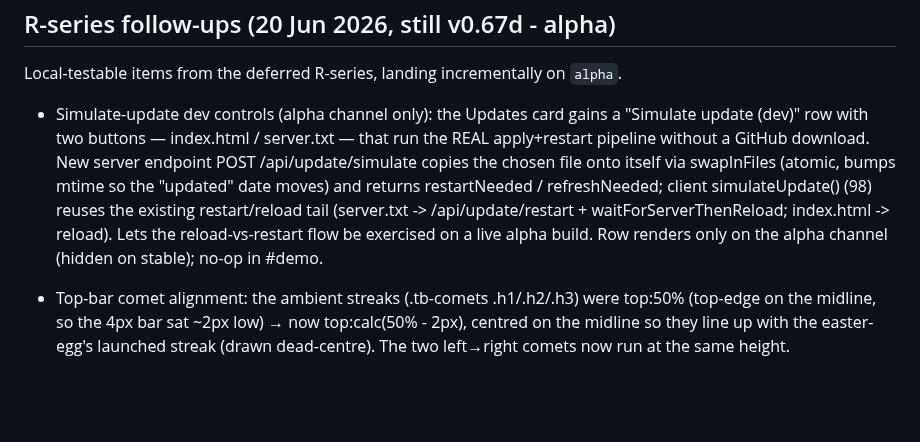
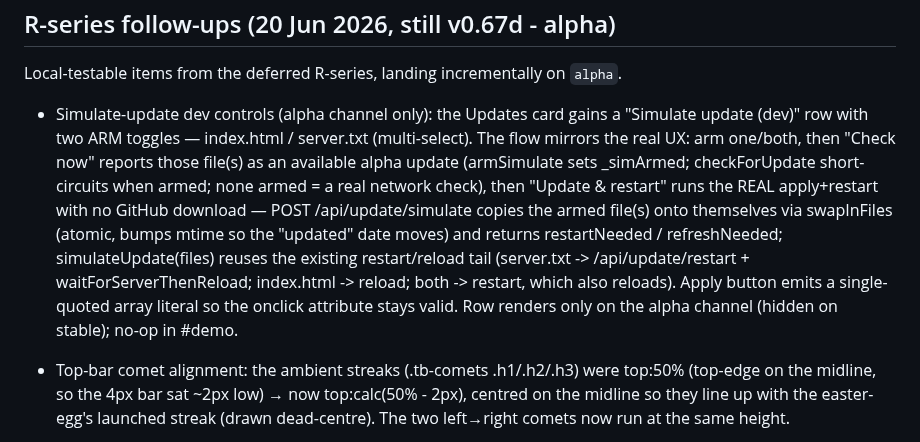
Before and after one commit to hack-techv2/LCL, a Markdown page: CHANGELOG.md, the part around the change. GitHub-like rendering; blank space fills up the shorter version.

Commit message:
docs: simulate flow is now arm -> check -> apply (multi-select)

```diff
--- a/CHANGELOG.md
+++ b/CHANGELOG.md
@@ -7,14 +7,18 @@ R-series follow-ups (20 Jun 2026, still v0.67d - alpha)
 Local-testable items from the deferred R-series, landing incrementally on `alpha`.
 
 - Simulate-update dev controls (alpha channel only): the Updates card gains a
-  "Simulate update (dev)" row with two buttons — index.html / server.txt — that run
-  the REAL apply+restart pipeline without a GitHub download. New server endpoint
-  POST /api/update/simulate copies the chosen file onto itself via swapInFiles
+  "Simulate update (dev)" row with two ARM toggles — index.html / server.txt
+  (multi-select). The flow mirrors the real UX: arm one/both, then "Check now"
+  reports those file(s) as an available alpha update (armSimulate sets _simArmed;
+  checkForUpdate short-circuits when armed; none armed = a real network check),
+  then "Update & restart" runs the REAL apply+restart with no GitHub download —
+  POST /api/update/simulate copies the armed file(s) onto themselves via swapInFiles
   (atomic, bumps mtime so the "updated" date moves) and returns restartNeeded /
-  refreshNeeded; client simulateUpdate() (98) reuses the existing restart/reload
-  tail (server.txt -> /api/update/restart + waitForServerThenReload; index.html ->
-  reload). Lets the reload-vs-restart flow be exercised on a live alpha build.
-  Row renders only on the alpha channel (hidden on stable); no-op in #demo.
+  refreshNeeded; simulateUpdate(files) reuses the existing restart/reload tail
+  (server.txt -> /api/update/restart + waitForServerThenReload; index.html ->
+  reload; both -> restart, which also reloads). Apply button emits a single-quoted
+  array literal so the onclick attribute stays valid. Row renders only on the alpha
+  channel (hidden on stable); no-op in #demo.
 
 - Top-bar comet alignment: the ambient streaks (.tb-comets .h1/.h2/.h3) were
   top:50% (top-edge on the midline, so the 4px bar sat ~2px low) → now
```
